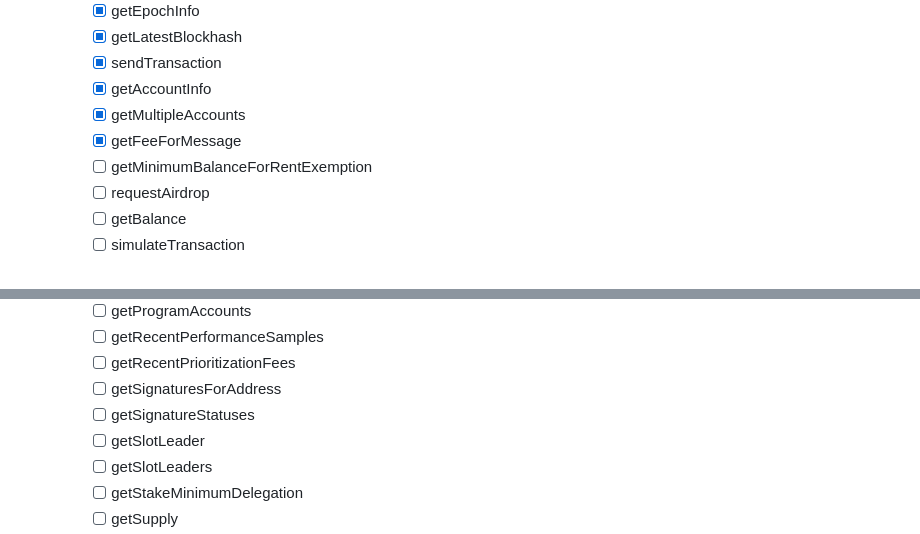
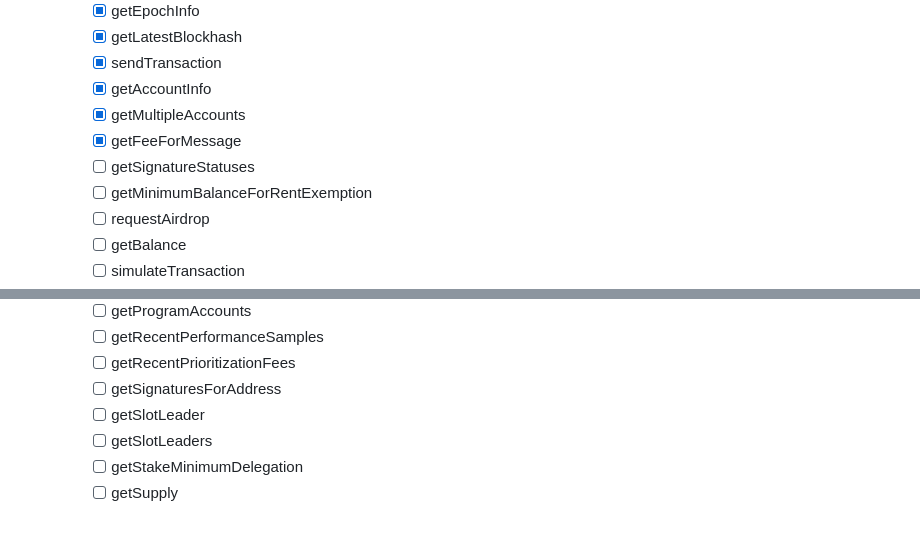
Before and after one commit to txtx/surfpool, a Markdown page: README.md, 2 parts joined by grey strips. GitHub-like rendering.

Commit message:
chore: update RPC priority list

```diff
--- a/README.md
+++ b/README.md
@@ -55,6 +55,7 @@ $ surfpool start
         - [x] getAccountInfo
         - [x] getMultipleAccounts
         - [x] getFeeForMessage
+        - [ ] getSignatureStatuses
         - [ ] getMinimumBalanceForRentExemption
         - [ ] requestAirdrop
         - [ ] getBalance
@@ -87,7 +88,6 @@ $ surfpool start
         - [ ] getRecentPerformanceSamples
         - [ ] getRecentPrioritizationFees
         - [ ] getSignaturesForAddress
-        - [ ] getSignatureStatuses
         - [ ] getSlotLeader
         - [ ] getSlotLeaders
         - [ ] getStakeMinimumDelegation
```
